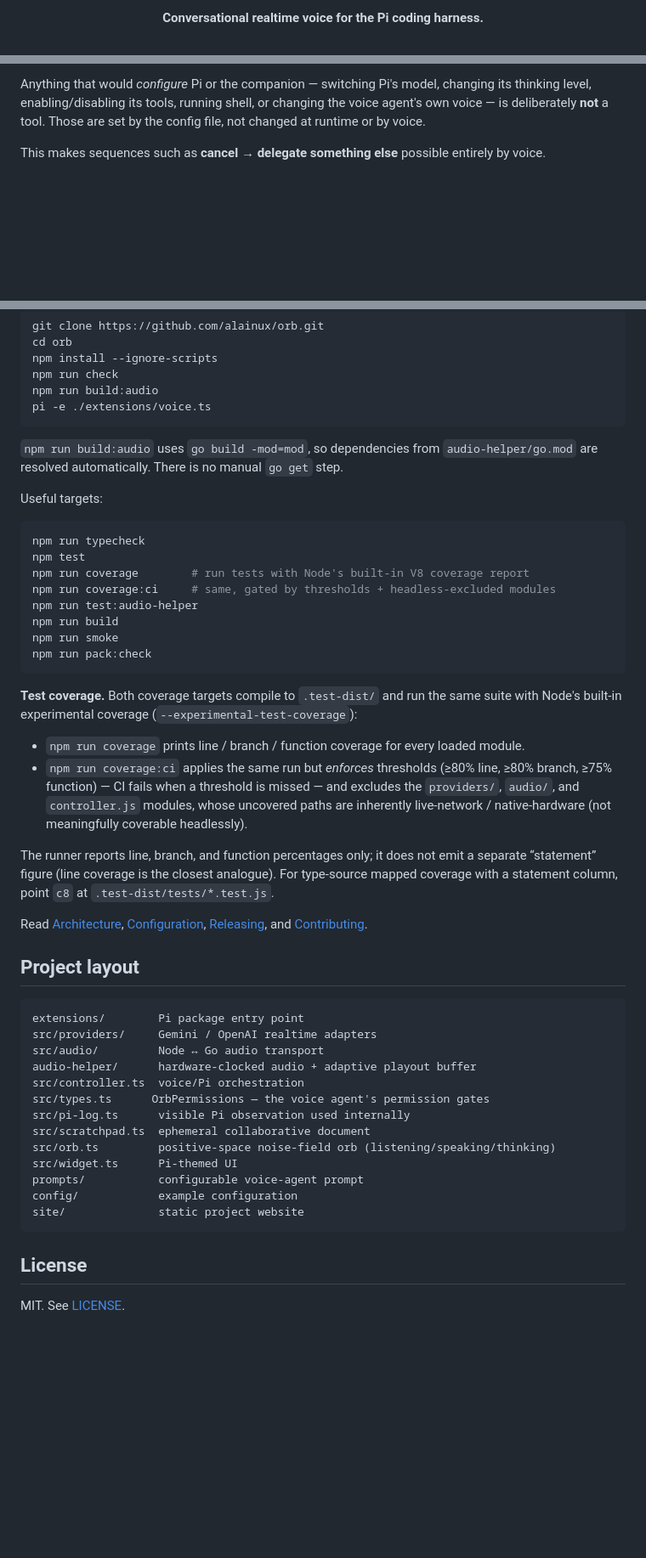
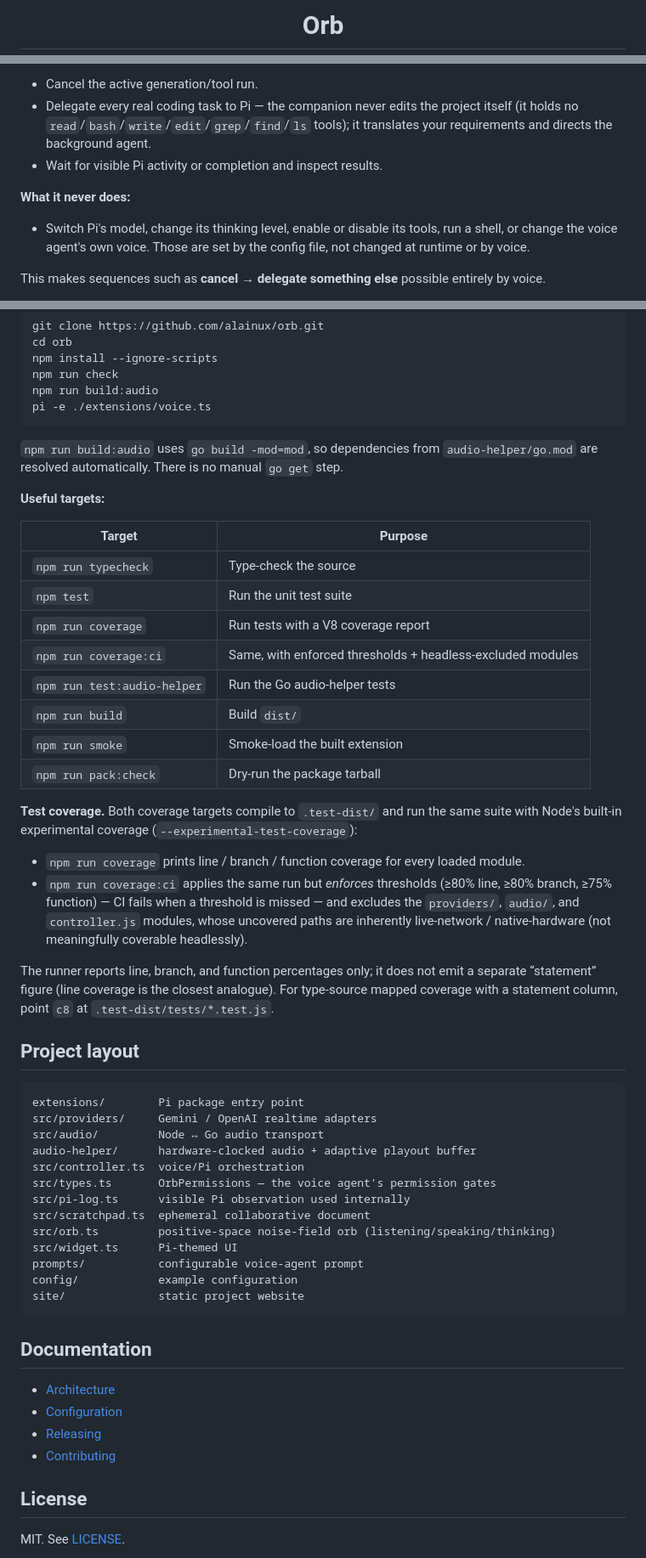
Before and after one commit to alainux/orb, a Markdown page: README.md, 3 parts joined by grey strips. Shown at 85% size. GitHub-like rendering; blank space fills up the shorter version.

````diff
--- a/README.md
+++ b/README.md
@@ -9,3 +7,3 @@
 
-<p align="center"><strong>Conversational realtime voice for the Pi coding harness.</strong></p>
+# Orb
 
@@ -152,5 +183,11 @@ Orb can direct the active Pi harness through Pi's extension APIs instead of pret
 
-Anything that would *configure* Pi or the companion — switching Pi's model, changing its thinking level, enabling/disabling its tools, running shell, or changing the voice agent's own voice — is deliberately **not** a tool. Those are set by the config file, not changed at runtime or by voice.
+- Cancel the active generation/tool run.
+- Delegate every real coding task to Pi — the companion never edits the project itself (it holds no `read`/`bash`/`write`/`edit`/`grep`/`find`/`ls` tools); it translates your requirements and directs the background agent.
+- Wait for visible Pi activity or completion and inspect results.
+
+**What it never does:**
+
+- Switch Pi's model, change its thinking level, enable or disable its tools, run a shell, or change the voice agent's own voice. Those are set by the config file, not changed at runtime or by voice.
 
 This makes sequences such as **cancel → delegate something else** possible entirely by voice.
 
@@ -294,33 +327,25 @@ pi -e ./extensions/voice.ts
 
 `npm run build:audio` uses `go build -mod=mod`, so dependencies from `audio-helper/go.mod` are resolved automatically. There is no manual `go get` step.
 
-Useful targets:
+**Useful targets:**
 
-```bash
-npm run typecheck
-npm test
-npm run coverage        # run tests with Node's built-in V8 coverage report
-npm run coverage:ci     # same, gated by thresholds + headless-excluded modules
-npm run test:audio-helper
-npm run build
-npm run smoke
-npm run pack:check
-```
+| Target | Purpose |
+| --- | --- |
+| `npm run typecheck` | Type-check the source |
+| `npm test` | Run the unit test suite |
+| `npm run coverage` | Run tests with a V8 coverage report |
+| `npm run coverage:ci` | Same, with enforced thresholds + headless-excluded modules |
+| `npm run test:audio-helper` | Run the Go audio-helper tests |
+| `npm run build` | Build `dist/` |
+| `npm run smoke` | Smoke-load the built extension |
+| `npm run pack:check` | Dry-run the package tarball |
 
-**Test coverage.** Both coverage targets compile to `.test-dist/` and run the same suite
-with Node's built-in experimental coverage (`--experimental-test-coverage`):
+**Test coverage.** Both coverage targets compile to `.test-dist/` and run the same suite with Node's built-in experimental coverage (`--experimental-test-coverage`):
 
 - `npm run coverage` prints line / branch / function coverage for every loaded module.
-- `npm run coverage:ci` applies the same run but *enforces* thresholds (≥80% line, ≥80%
-  branch, ≥75% function) — CI fails when a threshold is missed — and excludes the
-  `providers/`, `audio/`, and `controller.js` modules, whose uncovered paths are
-  inherently live-network / native-hardware (not meaningfully coverable headlessly).
+- `npm run coverage:ci` applies the same run but *enforces* thresholds (≥80% line, ≥80% branch, ≥75% function) — CI fails when a threshold is missed — and excludes the `providers/`, `audio/`, and `controller.js` modules, whose uncovered paths are inherently live-network / native-hardware (not meaningfully coverable headlessly).
 
-The runner reports line, branch, and function percentages only; it does not emit a
-separate “statement” figure (line coverage is the closest analogue). For type‑source
-mapped coverage with a statement column, point `c8` at `.test-dist/tests/*.test.js`.
-
-Read [Architecture](docs/ARCHITECTURE.md), [Configuration](docs/CONFIGURATION.md), [Releasing](docs/RELEASING.md), and [Contributing](CONTRIBUTING.md).
+The runner reports line, branch, and function percentages only; it does not emit a separate “statement” figure (line coverage is the closest analogue). For type-source mapped coverage with a statement column, point `c8` at `.test-dist/tests/*.test.js`.
 
 ## Project layout
 
@@ -330,7 +355,7 @@ src/providers/     Gemini / OpenAI realtime adapters
 src/audio/         Node ↔ Go audio transport
 audio-helper/      hardware-clocked audio + adaptive playout buffer
 src/controller.ts  voice/Pi orchestration
-src/types.ts      OrbPermissions — the voice agent's permission gates
+src/types.ts       OrbPermissions — the voice agent's permission gates
 src/pi-log.ts      visible Pi observation used internally
 src/scratchpad.ts  ephemeral collaborative document
 src/orb.ts         positive-space noise-field orb (listening/speaking/thinking)
@@ -340,6 +365,13 @@ config/            example configuration
 site/              static project website
 ```
 
+## Documentation
+
+- [Architecture](docs/ARCHITECTURE.md)
+- [Configuration](docs/CONFIGURATION.md)
+- [Releasing](docs/RELEASING.md)
+- [Contributing](CONTRIBUTING.md)
+
 ## License
 
 MIT. See [LICENSE](LICENSE).
````
Also changed, not shown: other parts of README.md (+91 -64 lines).
